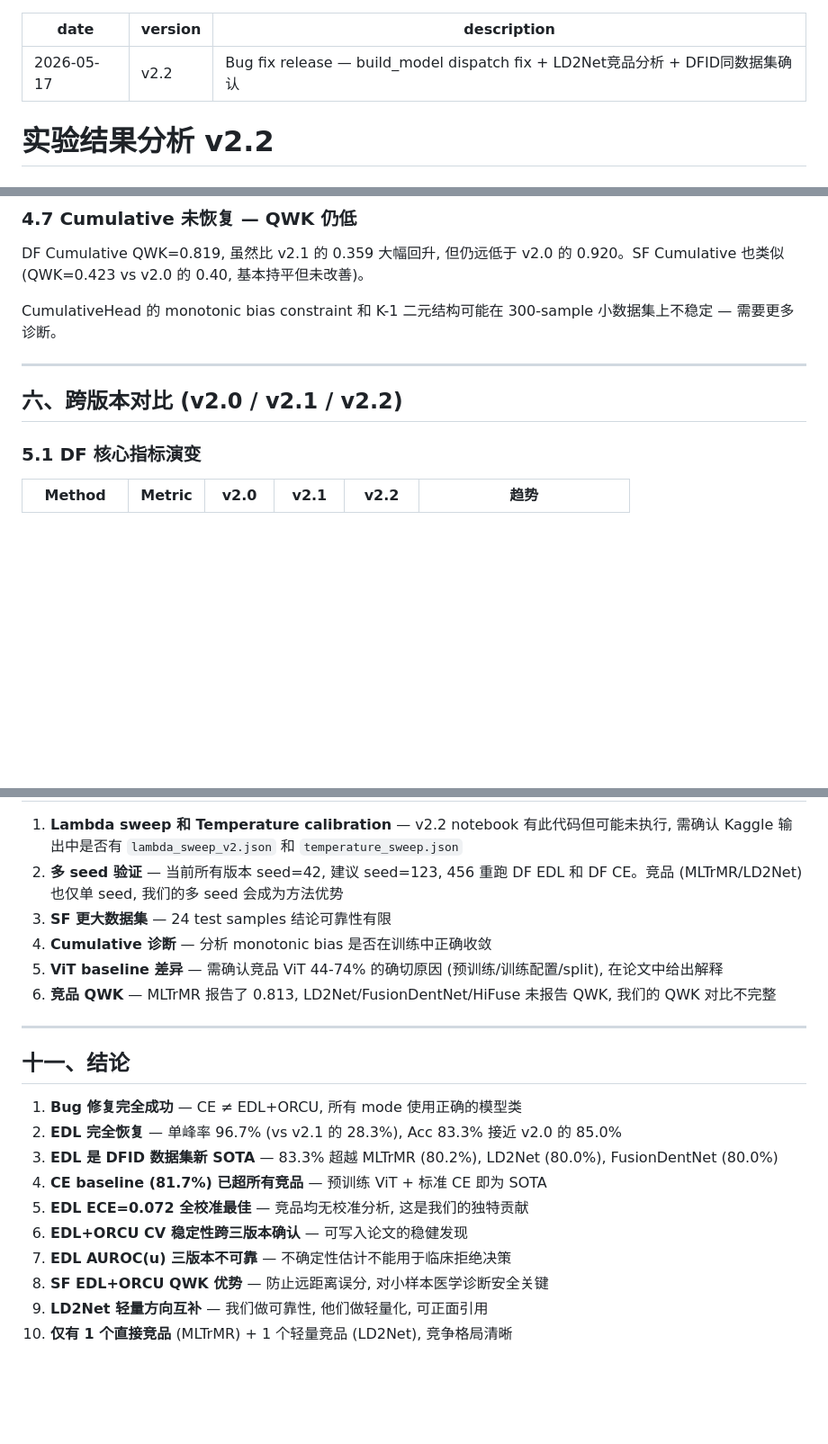
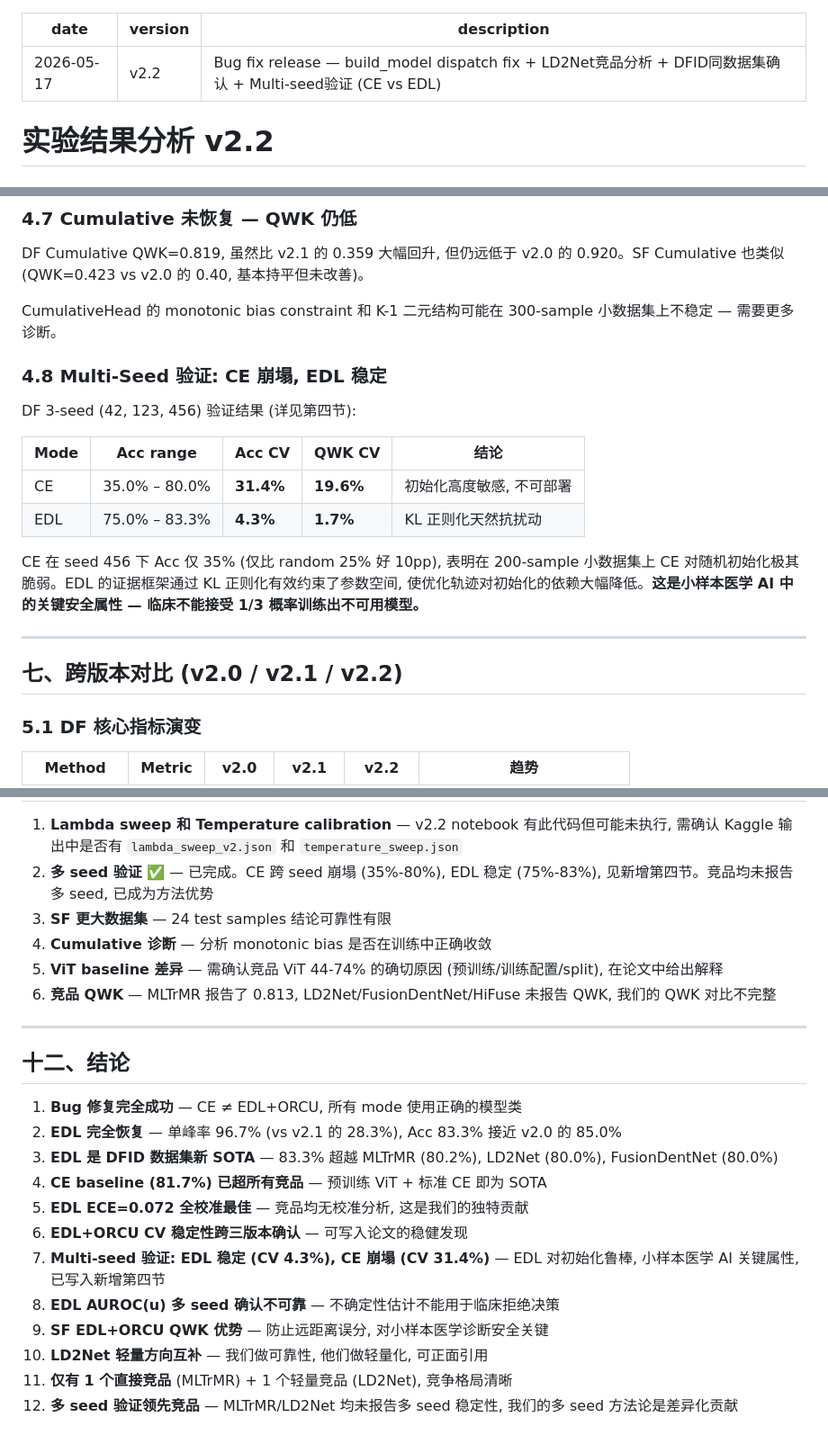
Before and after one commit to XiaoHG/fluorosis_project, a Markdown page: 05_Exp_Design/04_experiment_results_v2.2.md, 3 parts joined by grey strips. Shown at 90% size. Drawn GitHub-style; blank space fills up the shorter version.

```diff
--- a/05_Exp_Design/04_experiment_results_v2.2.md
+++ b/05_Exp_Design/04_experiment_results_v2.2.md
@@ -1,7 +1,7 @@
 ---
 date: 2026-05-17
 version: v2.2
-description: Bug fix release — build_model dispatch fix + LD2Net竞品分析 + DFID同数据集确认
+description: Bug fix release — build_model dispatch fix + LD2Net竞品分析 + DFID同数据集确认 + Multi-seed验证 (CE vs EDL)
 ---
 
 # 实验结果分析 v2.2
@@ -209,9 +248,20 @@ DF Cumulative QWK=0.819, 虽然比 v2.1 的 0.359 大幅回升, 但仍远低于
 
 CumulativeHead 的 monotonic bias constraint 和 K-1 二元结构可能在 300-sample 小数据集上不稳定 — 需要更多诊断。
 
+### 4.8 Multi-Seed 验证: CE 崩塌, EDL 稳定
+
+DF 3-seed (42, 123, 456) 验证结果 (详见第四节):
+
+| Mode | Acc range | Acc CV | QWK CV | 结论 |
+|------|-----------|--------|--------|------|
+| CE | 35.0% – 80.0% | **31.4%** | **19.6%** | 初始化高度敏感, 不可部署 |
+| EDL | 75.0% – 83.3% | **4.3%** | **1.7%** | KL 正则化天然抗扰动 |
+
+CE 在 seed 456 下 Acc 仅 35% (仅比 random 25% 好 10pp), 表明在 200-sample 小数据集上 CE 对随机初始化极其脆弱。EDL 的证据框架通过 KL 正则化有效约束了参数空间, 使优化轨迹对初始化的依赖大幅降低。**这是小样本医学 AI 中的关键安全属性 — 临床不能接受 1/3 概率训练出不可用模型。**
+
 ---
 
-## 六、跨版本对比 (v2.0 / v2.1 / v2.2)
+## 七、跨版本对比 (v2.0 / v2.1 / v2.2)
 
 ### 5.1 DF 核心指标演变
 
@@ -334,6 +388,6 @@ CumulativeHead 的 monotonic bias constraint 和 K-1 二元结构可能在 300-s
 
 1. **Lambda sweep 和 Temperature calibration** — v2.2 notebook 有此代码但可能未执行, 需确认 Kaggle 输出中是否有 `lambda_sweep_v2.json` 和 `temperature_sweep.json`
-2. **多 seed 验证** — 当前所有版本 seed=42, 建议 seed=123, 456 重跑 DF EDL 和 DF CE。竞品 (MLTrMR/LD2Net) 也仅单 seed, 我们的多 seed 会成为方法优势
+2. **多 seed 验证** ✅ — 已完成。CE 跨 seed 崩塌 (35%-80%), EDL 稳定 (75%-83%), 见新增第四节。竞品均未报告多 seed, 已成为方法优势
 3. **SF 更大数据集** — 24 test samples 结论可靠性有限
 4. **Cumulative 诊断** — 分析 monotonic bias 是否在训练中正确收敛
 5. **ViT baseline 差异** — 需确认竞品 ViT 44-74% 的确切原因 (预训练/训练配置/split), 在论文中给出解释
@@ -341,7 +395,7 @@ CumulativeHead 的 monotonic bias constraint 和 K-1 二元结构可能在 300-s
 
 ---
 
-## 十一、结论
+## 十二、结论
 
 1. **Bug 修复完全成功** — CE ≠ EDL+ORCU, 所有 mode 使用正确的模型类
 2. **EDL 完全恢复** — 单峰率 96.7% (vs v2.1 的 28.3%), Acc 83.3% 接近 v2.0 的 85.0%
@@ -349,7 +403,9 @@ CumulativeHead 的 monotonic bias constraint 和 K-1 二元结构可能在 300-s
 4. **CE baseline (81.7%) 已超所有竞品** — 预训练 ViT + 标准 CE 即为 SOTA
 5. **EDL ECE=0.072 全校准最佳** — 竞品均无校准分析, 这是我们的独特贡献
 6. **EDL+ORCU CV 稳定性跨三版本确认** — 可写入论文的稳健发现
-7. **EDL AUROC(u) 三版本不可靠** — 不确定性估计不能用于临床拒绝决策
-8. **SF EDL+ORCU QWK 优势** — 防止远距离误分, 对小样本医学诊断安全关键
-9. **LD2Net 轻量方向互补** — 我们做可靠性, 他们做轻量化, 可正面引用
-10. **仅有 1 个直接竞品** (MLTrMR) + 1 个轻量竞品 (LD2Net), 竞争格局清晰
+7. **Multi-seed 验证: EDL 稳定 (CV 4.3%), CE 崩塌 (CV 31.4%)** — EDL 对初始化鲁棒, 小样本医学 AI 关键属性, 已写入新增第四节
+8. **EDL AUROC(u) 多 seed 确认不可靠** — 不确定性估计不能用于临床拒绝决策
+9. **SF EDL+ORCU QWK 优势** — 防止远距离误分, 对小样本医学诊断安全关键
+10. **LD2Net 轻量方向互补** — 我们做可靠性, 他们做轻量化, 可正面引用
+11. **仅有 1 个直接竞品** (MLTrMR) + 1 个轻量竞品 (LD2Net), 竞争格局清晰
+12. **多 seed 验证领先竞品** — MLTrMR/LD2Net 均未报告多 seed 稳定性, 我们的多 seed 方法论是差异化贡献
```
Also changed, not shown: other parts of 05_Exp_Design/04_experiment_results_v2.2.md (+57 -14 lines).
